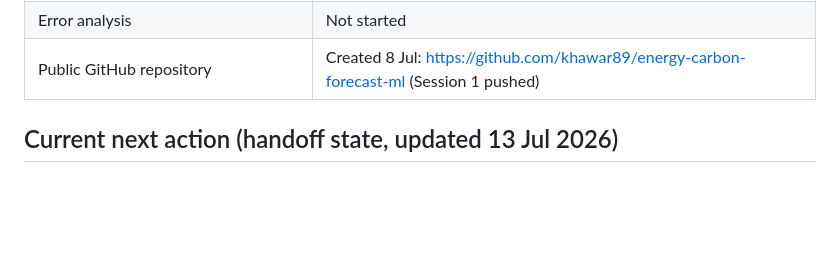
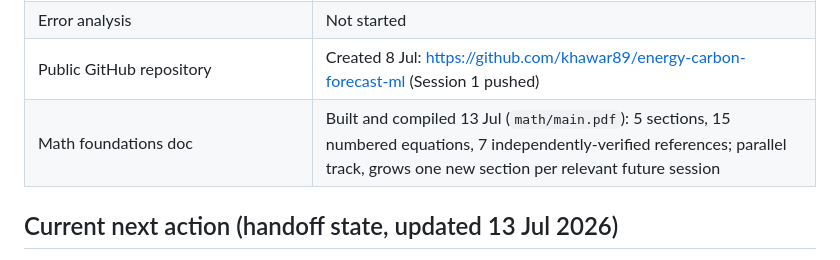
Before and after one commit to khawar89/energy-carbon-forecast-ml, a Markdown page: CLAUDE.md, the part around the change. Rendered like a GitHub page; blank space fills up the shorter version.

```diff
--- a/CLAUDE.md
+++ b/CLAUDE.md
@@ -27,6 +27,7 @@ External affiliation must always be written as:
 | XGBoost | Not started |
 | Error analysis | Not started |
 | Public GitHub repository | Created 8 Jul: https://github.com/khawar89/energy-carbon-forecast-ml (Session 1 pushed) |
+| Math foundations doc | Built and compiled 13 Jul (`math/main.pdf`): 5 sections, 15 numbered equations, 7 independently-verified references; parallel track, grows one new section per relevant future session |
 
 ## Current next action (handoff state, updated 13 Jul 2026)
 
```
Also changed, not shown: AGENTS.md (+1 -0 lines).
